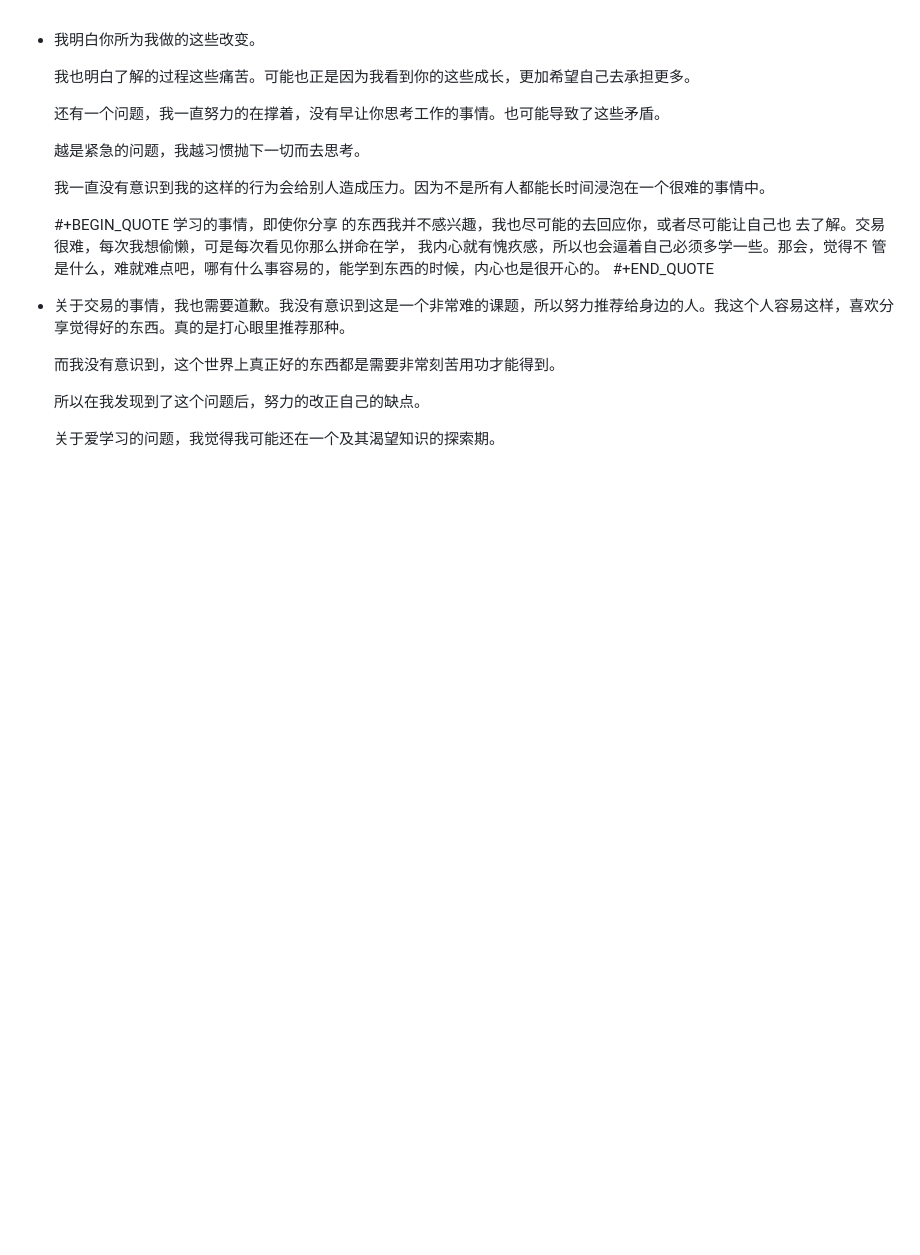
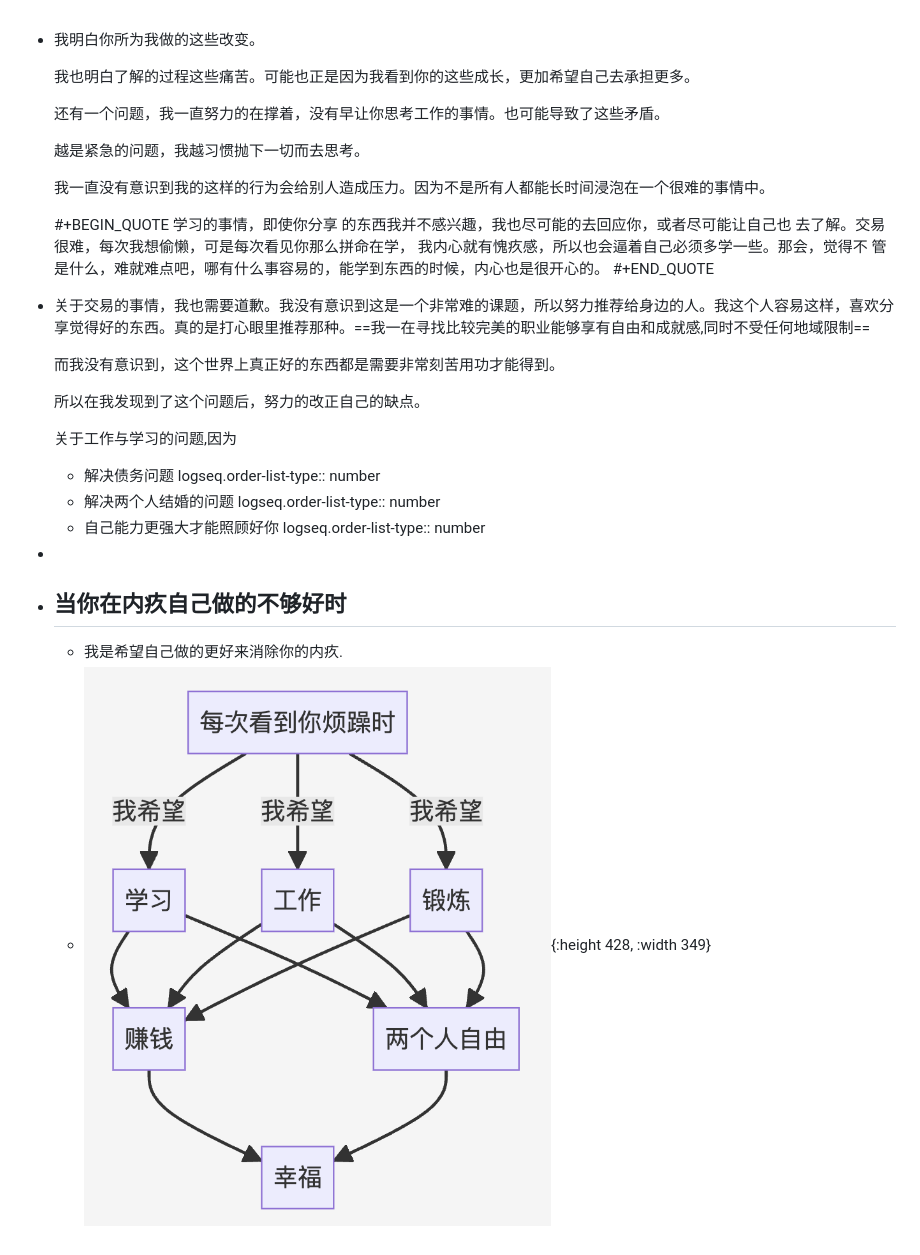
Before and after one commit to jojotabako/qin, a Markdown page: pages/回信.md, the part around the change. Rendered like a GitHub page; pictures changed too: assets/image_1694545699318_0.png (added); blank space fills up the shorter version.

Commit message:
Auto saved by Logseq

```diff
--- a/pages/回信.md
+++ b/pages/回信.md
@@ -11,10 +11,20 @@
   #+BEGIN_QUOTE
   学习的事情，即使你分享 的东西我并不感兴趣，我也尽可能的去回应你，或者尽可能让自己也 去了解。交易很难，每次我想偷懒，可是每次看见你那么拼命在学， 我内心就有愧疚感，所以也会逼着自己必须多学一些。那会，觉得不 管是什么，难就难点吧，哪有什么事容易的，能学到东西的时候，内心也是很开心的。
   #+END_QUOTE
-- 关于交易的事情，我也需要道歉。我没有意识到这是一个非常难的课题，所以努力推荐给身边的人。我这个人容易这样，喜欢分享觉得好的东西。真的是打心眼里推荐那种。
+- 关于交易的事情，我也需要道歉。我没有意识到这是一个非常难的课题，所以努力推荐给身边的人。我这个人容易这样，喜欢分享觉得好的东西。真的是打心眼里推荐那种。==我一在寻找比较完美的职业能够享有自由和成就感,同时不受任何地域限制==
 
   而我没有意识到，这个世界上真正好的东西都是需要非常刻苦用功才能得到。
 
   所以在我发现到了这个问题后，努力的改正自己的缺点。
 
-  关于爱学习的问题，我觉得我可能还在一个及其渴望知识的探索期。
+  关于工作与学习的问题,因为
+	- 解决债务问题
+	  logseq.order-list-type:: number
+	- 解决两个人结婚的问题
+	  logseq.order-list-type:: number
+	- 自己能力更强大才能照顾好你
+	  logseq.order-list-type:: number
+-
+- ## 当你在内疚自己做的不够好时
+	- 我是希望自己做的更好来消除你的内疚.
+	- ![image.png](../assets/image_1694545699318_0.png){:height 428, :width 349}
```
